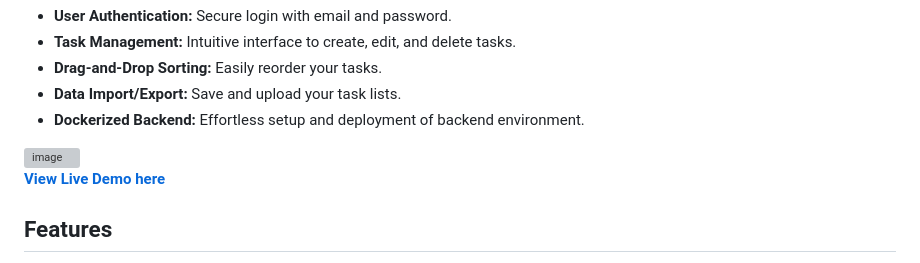
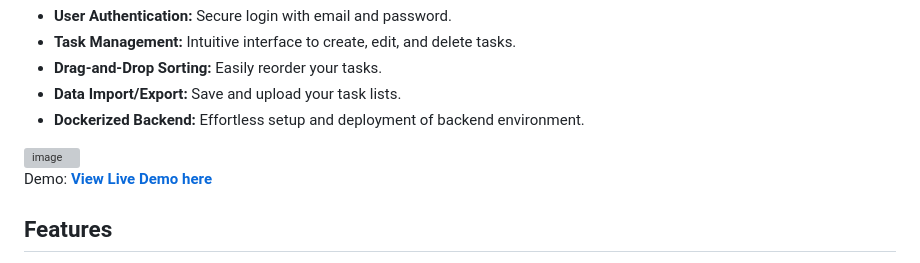
Before and after one commit to ainh01/todo, a Markdown page: readme.md, the part around the change. Drawn GitHub-style; grey boxes are pictures that could not be loaded.

Commit message:
Update demo link formatting in README

```diff
--- a/readme.md
+++ b/readme.md
@@ -15,7 +15,7 @@ A simple yet powerful full-stack to-do list application that enables users to ma
 * **Dockerized Backend:** Effortless setup and deployment of backend environment.
 <img width="1899" height="959" alt="image" src="https://github.com/user-attachments/assets/629c54c8-1134-4224-ad61-3f0998a24dd7" />
 
-**[View Live Demo here](https://todo.xain.click/)**
+Demo: **[View Live Demo here](https://todo.xain.click/)**
 
 ## Features
 
```
